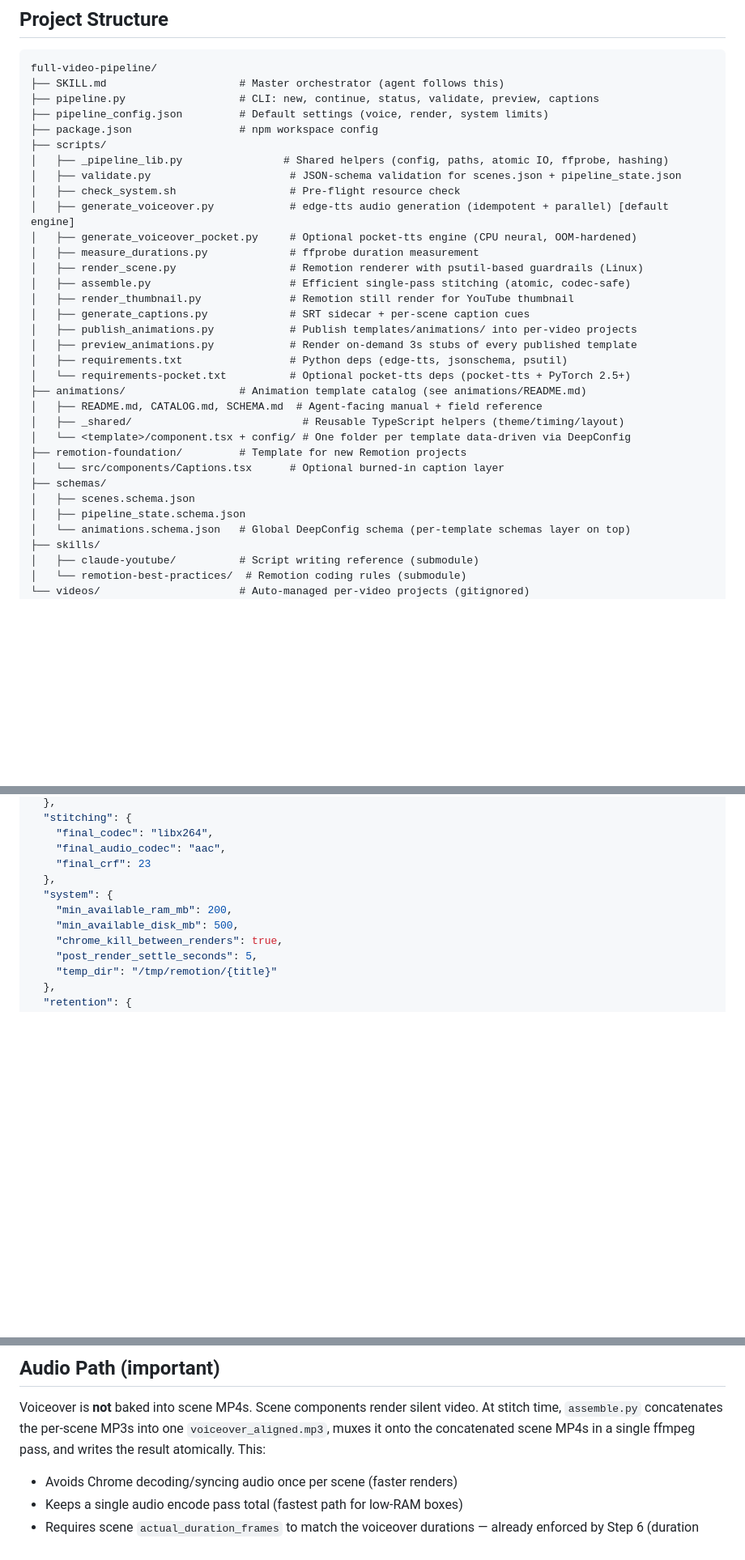
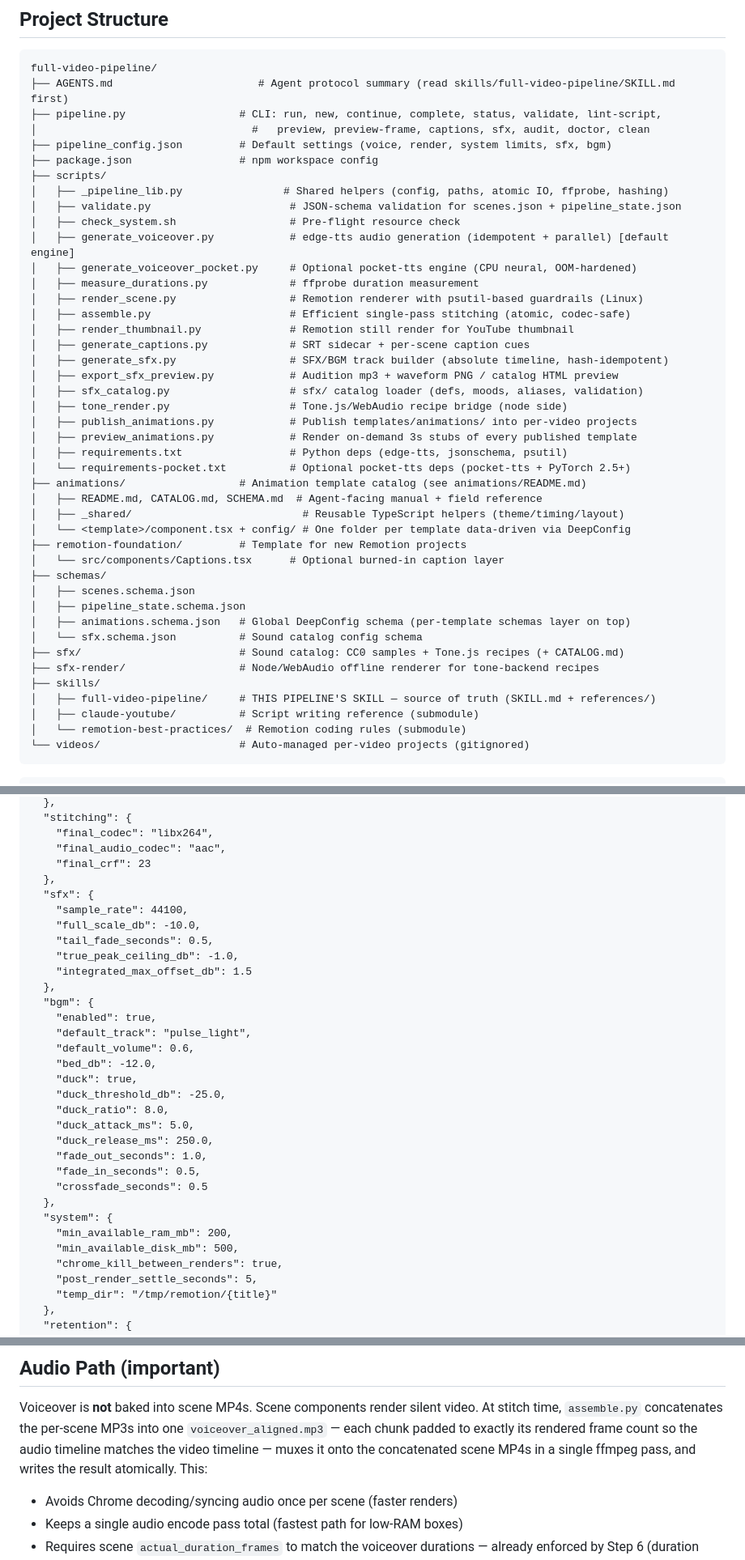
Before and after one commit to xLorenz/full-video-pipeline, a Markdown page: README.md, 3 parts joined by grey strips. Shown at 81% size. GitHub-like rendering; blank space fills up the shorter version.

Commit message:
docs(readme): refresh structure tree, CLI list, config keys, audio path
- drop the stale root SKILL.md entry (moved to
  skills/full-video-pipeline/); AGENTS.md is the root pointer now
- tree: add scripts/{generate_sfx,export_sfx_preview,sfx_catalog,
  tone_render,_ai_isms}.py, schemas/sfx.schema.json, sfx/, sfx-render/,
  skills/full-video-pipeline/
- config example: add the sfx + bgm sections that exist in
  pipeline_config.json; helper list: add lint-script / preview-frame /
  sfx subcommands
- Audio Path section reflects frame-padded concat

````diff
--- a/README.md
+++ b/README.md
@@ -91,9 +91,10 @@ python3 pipeline.py clean my-video-topic
 
 ```
 full-video-pipeline/
-├── SKILL.md                     # Master orchestrator (agent follows this)
-├── pipeline.py                  # CLI: new, continue, status, validate, preview, captions
-├── pipeline_config.json         # Default settings (voice, render, system limits)
+├── AGENTS.md                       # Agent protocol summary (read skills/full-video-pipeline/SKILL.md first)
+├── pipeline.py                  # CLI: run, new, continue, complete, status, validate, lint-script,
+│                                  #   preview, preview-frame, captions, sfx, audit, doctor, clean
+├── pipeline_config.json         # Default settings (voice, render, system limits, sfx, bgm)
 ├── package.json                 # npm workspace config
 ├── scripts/
 │   ├── _pipeline_lib.py                # Shared helpers (config, paths, atomic IO, ffprobe, hashing)
@@ -106,6 +107,10 @@ full-video-pipeline/
 │   ├── assemble.py                      # Efficient single-pass stitching (atomic, codec-safe)
 │   ├── render_thumbnail.py              # Remotion still render for YouTube thumbnail
 │   ├── generate_captions.py             # SRT sidecar + per-scene caption cues
+│   ├── generate_sfx.py                  # SFX/BGM track builder (absolute timeline, hash-idempotent)
+│   ├── export_sfx_preview.py            # Audition mp3 + waveform PNG / catalog HTML preview
+│   ├── sfx_catalog.py                   # sfx/ catalog loader (defs, moods, aliases, validation)
+│   ├── tone_render.py                   # Tone.js/WebAudio recipe bridge (node side)
 │   ├── publish_animations.py            # Publish templates/animations/ into per-video projects
 │   ├── preview_animations.py            # Render on-demand 3s stubs of every published template
 │   ├── requirements.txt                 # Python deps (edge-tts, jsonschema, psutil)
@@ -119,11 +124,16 @@ full-video-pipeline/
 ├── schemas/
 │   ├── scenes.schema.json
 │   ├── pipeline_state.schema.json
-│   └── animations.schema.json   # Global DeepConfig schema (per-template schemas layer on top)
+│   ├── animations.schema.json   # Global DeepConfig schema (per-template schemas layer on top)
+│   └── sfx.schema.json          # Sound catalog config schema
+├── sfx/                         # Sound catalog: CC0 samples + Tone.js recipes (+ CATALOG.md)
+├── sfx-render/                  # Node/WebAudio offline renderer for tone-backend recipes
 ├── skills/
+│   ├── full-video-pipeline/     # THIS PIPELINE'S SKILL — source of truth (SKILL.md + references/)
 │   ├── claude-youtube/          # Script writing reference (submodule)
 │   └── remotion-best-practices/  # Remotion coding rules (submodule)
 └── videos/                      # Auto-managed per-video projects (gitignored)
+```
     └── {video-title}/
         ├── SCRIPT.md               # Full script
         ├── VOICEOVER.md            # Parseable voiceover text
@@ -237,6 +247,27 @@ Edit `pipeline_config.json` to change defaults. The config supports a three-laye
     "final_codec": "libx264",
     "final_audio_codec": "aac",
     "final_crf": 23
+  },
+  "sfx": {
+    "sample_rate": 44100,
+    "full_scale_db": -10.0,
+    "tail_fade_seconds": 0.5,
+    "true_peak_ceiling_db": -1.0,
+    "integrated_max_offset_db": 1.5
+  },
+  "bgm": {
+    "enabled": true,
+    "default_track": "pulse_light",
+    "default_volume": 0.6,
+    "bed_db": -12.0,
+    "duck": true,
+    "duck_threshold_db": -25.0,
+    "duck_ratio": 8.0,
+    "duck_attack_ms": 5.0,
+    "duck_release_ms": 250.0,
+    "fade_out_seconds": 1.0,
+    "fade_in_seconds": 0.5,
+    "crossfade_seconds": 0.5
   },
   "system": {
     "min_available_ram_mb": 200,
@@ -357,8 +388,9 @@ these, use the `edge` engine or call `pocket_tts` directly.
 
 Voiceover is **not** baked into scene MP4s. Scene components render silent video.
 At stitch time, `assemble.py` concatenates the per-scene MP3s into one
-`voiceover_aligned.mp3`, muxes it onto the concatenated scene MP4s in a single
-ffmpeg pass, and writes the result atomically. This:
+`voiceover_aligned.mp3` — each chunk padded to exactly its rendered frame count
+so the audio timeline matches the video timeline — muxes it onto the concatenated
+scene MP4s in a single ffmpeg pass, and writes the result atomically. This:
 
 - Avoids Chrome decoding/syncing audio once per scene (faster renders)
 - Keeps a single audio encode pass total (fastest path for low-RAM boxes)
````
Also changed, not shown: other parts of README.md (+6 -2 lines).
